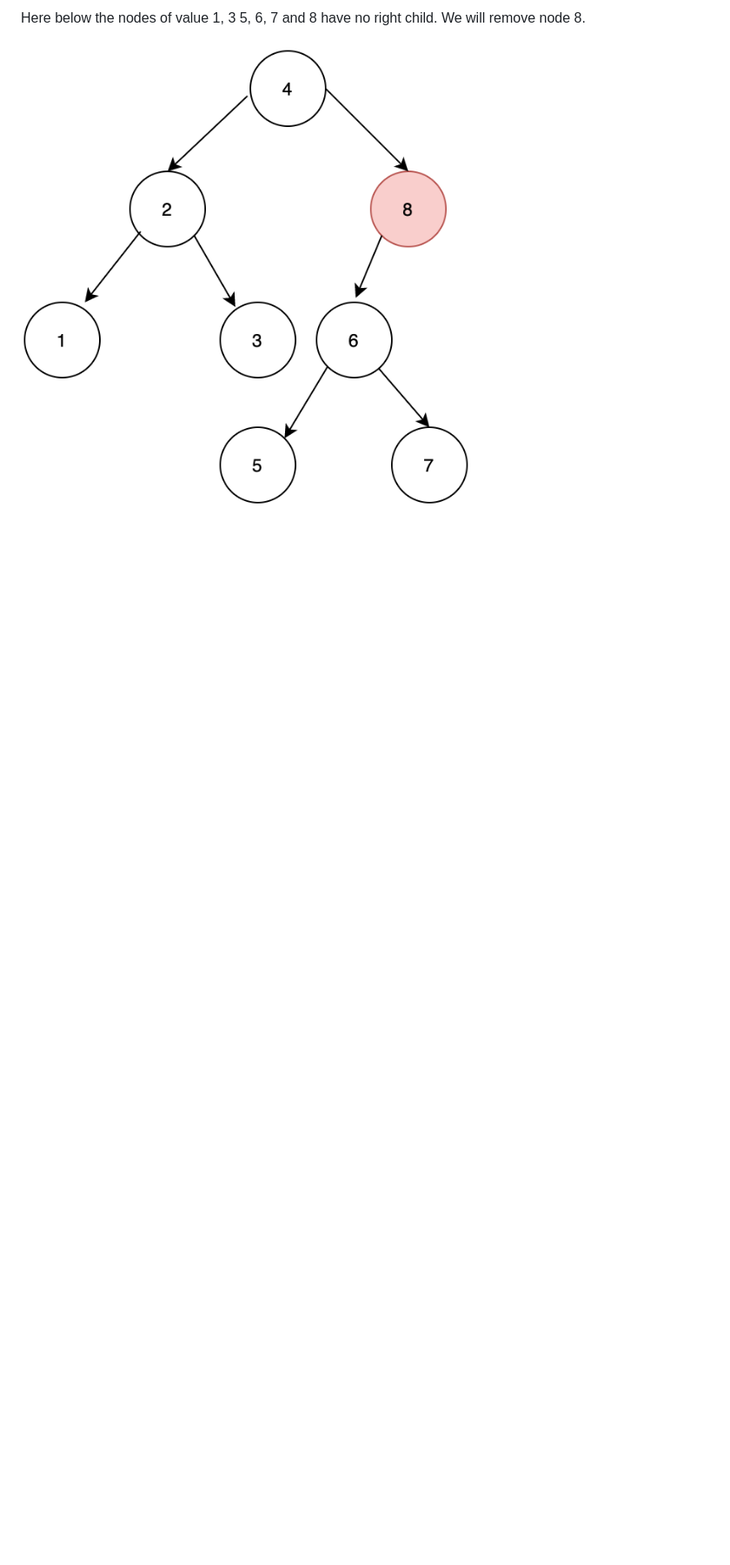
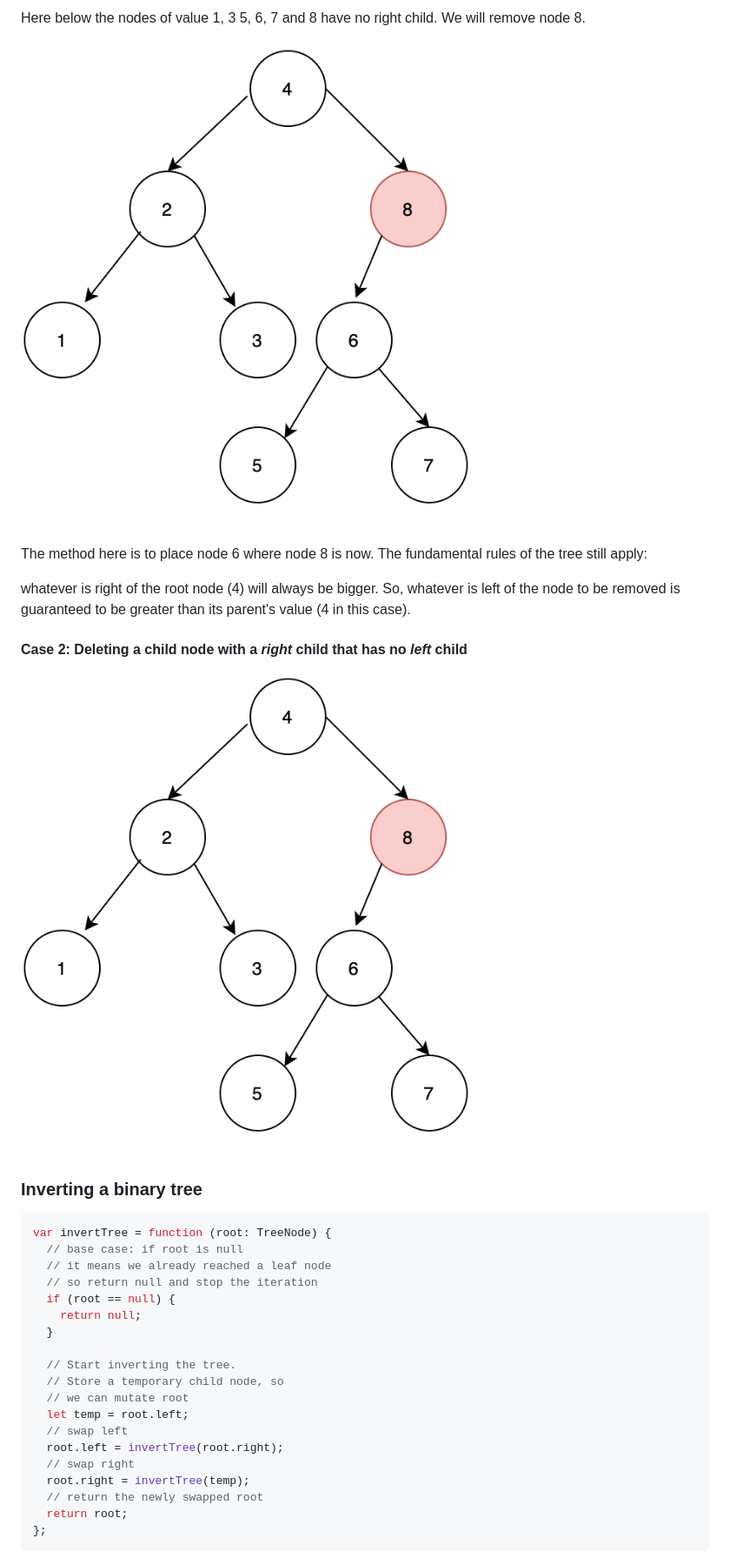
Before and after one commit to nobitagit/knowledge, a Markdown page: algorithms/data-structures-basics.md, the part around the change printed below. Shown: that part at 87% size. Drawn GitHub-style; blank space fills up the shorter version.

Commit message:
trees

````diff
--- a/algorithms/data-structures-basics.md
+++ b/algorithms/data-structures-basics.md
@@ -451,3 +451,36 @@ Here below the nodes of value 1, 3 5, 6, 7 and 8 have no right child.
 We will remove node 8.
 
 ![tree node removal 1](./images/tree-node-removal-1.png)
+
+The method here is to place node 6 where node 8 is now.
+The fundamental rules of the tree still apply:
+
+whatever is right of the root node (4) will always be bigger. So, whatever is left of the node to be removed is guaranteed to be greater than its parent's value (4 in this case).
+
+#### Case 2: Deleting a child node with a _right_ child that has no _left_ child
+
+![tree node removal 2](./images/tree-node-removal-1.png)
+
+### Inverting a binary tree
+
+```ts
+var invertTree = function (root: TreeNode) {
+  // base case: if root is null
+  // it means we already reached a leaf node
+  // so return null and stop the iteration
+  if (root == null) {
+    return null;
+  }
+
+  // Start inverting the tree.
+  // Store a temporary child node, so
+  // we can mutate root
+  let temp = root.left;
+  // swap left
+  root.left = invertTree(root.right);
+  // swap right
+  root.right = invertTree(temp);
+  // return the newly swapped root
+  return root;
+};
+```
````
Also changed, not shown: other parts of algorithms/data-structures-basics.md (+1 -1 lines), algorithms/images/tree-node-removal-2.png (added), 2 other files.
